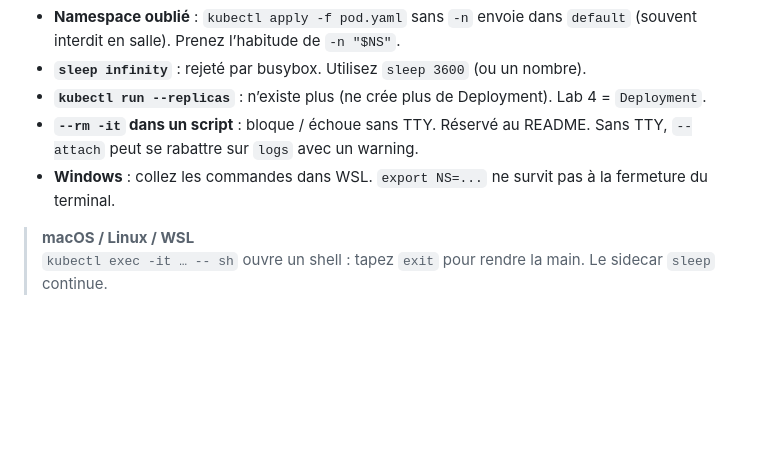
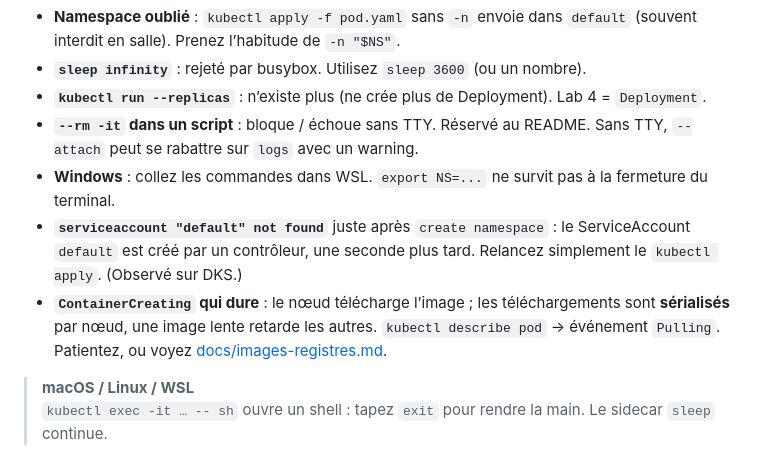
Before and after one commit to doorcloud/formation-docker-kubernetes, a Markdown page: kubernetes/lab03-namespace-pod/README.md, the part around the change. Drawn GitHub-style; blank space fills up the shorter version.

```diff
--- a/kubernetes/lab03-namespace-pod/README.md
+++ b/kubernetes/lab03-namespace-pod/README.md
@@ -134,6 +134,8 @@ kubectl run tmp --rm -it --restart=Never --image=busybox:1.36 -n "$NS" -- echo "
 - **`kubectl run --replicas`** : n’existe plus (ne crée plus de Deployment). Lab 4 = `Deployment`.
 - **`--rm -it` dans un script** : bloque / échoue sans TTY. Réservé au README. Sans TTY, `--attach` peut se rabattre sur `logs` avec un warning.
 - **Windows** : collez les commandes dans WSL. `export NS=...` ne survit pas à la fermeture du terminal.
+- **`serviceaccount "default" not found`** juste après `create namespace` : le ServiceAccount `default` est créé par un contrôleur, une seconde plus tard. Relancez simplement le `kubectl apply`. (Observé sur DKS.)
+- **`ContainerCreating` qui dure** : le nœud télécharge l’image ; les téléchargements sont **sérialisés** par nœud, une image lente retarde les autres. `kubectl describe pod` → événement `Pulling`. Patientez, ou voyez [docs/images-registres.md](../../docs/images-registres.md).
 
 > **macOS / Linux / WSL**
 > `kubectl exec -it … -- sh` ouvre un shell : tapez `exit` pour rendre la main. Le sidecar `sleep` continue.
```
Also changed, not shown: docs/test-kubernetes.md (+14 -0 lines).
